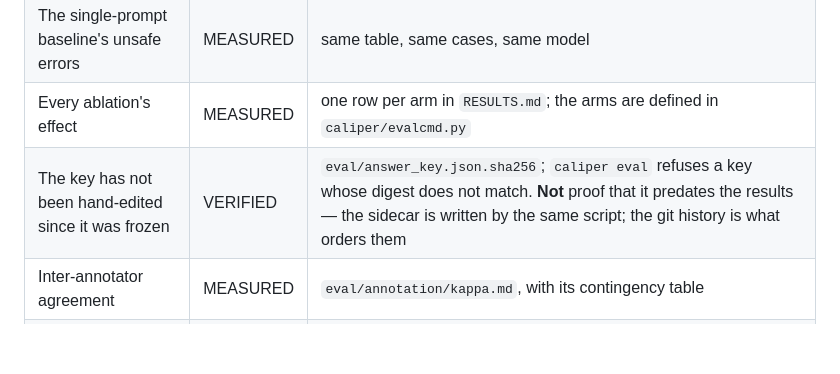
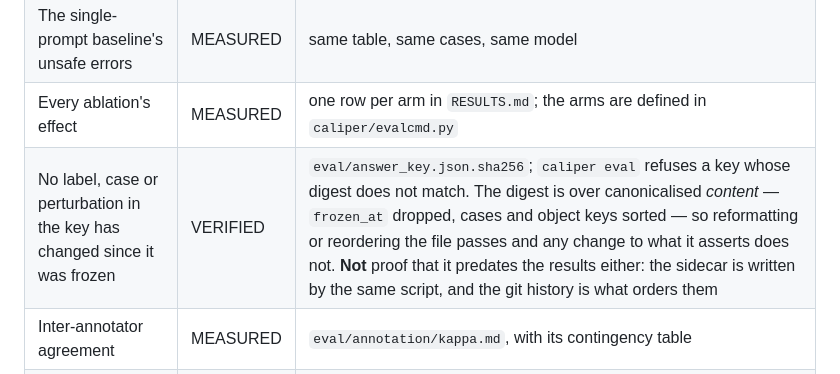
Before and after one commit to RaYYeR220/caliper, a Markdown page: EVIDENCE.md, the part around the change. GitHub-like rendering; blank space fills up the shorter version.

Commit message:
Say exactly what the key digest covers

```diff
--- a/EVIDENCE.md
+++ b/EVIDENCE.md
@@ -49,7 +49,7 @@ Tiers:
 | Coverage at zero unsafe errors | MEASURED | `RESULTS.md`, regenerated by `caliper report` from `eval/results/` |
 | The single-prompt baseline's unsafe errors | MEASURED | same table, same cases, same model |
 | Every ablation's effect | MEASURED | one row per arm in `RESULTS.md`; the arms are defined in `caliper/evalcmd.py` |
-| The key has not been hand-edited since it was frozen | VERIFIED | `eval/answer_key.json.sha256`; `caliper eval` refuses a key whose digest does not match. **Not** proof that it predates the results — the sidecar is written by the same script; the git history is what orders them |
+| No label, case or perturbation in the key has changed since it was frozen | VERIFIED | `eval/answer_key.json.sha256`; `caliper eval` refuses a key whose digest does not match. The digest is over canonicalised *content* — `frozen_at` dropped, cases and object keys sorted — so reformatting or reordering the file passes and any change to what it asserts does not. **Not** proof that it predates the results either: the sidecar is written by the same script, and the git history is what orders them |
 | Inter-annotator agreement | MEASURED | `eval/annotation/kappa.md`, with its contingency table |
 | The key was corrected after the first scored run | VERIFIED | `eval/annotation/corrections.md`, with the run, the rule and every changed label; version one ships unchanged as `eval/answer_key.v1.json` and is scored alongside |
 | Confidence intervals | VERIFIED | exact Clopper-Pearson, `caliper/metrics.py`, checked against a textbook value in `tests/test_metrics.py` |
```
Also changed, not shown: LIMITS.md (+6 -3 lines).
